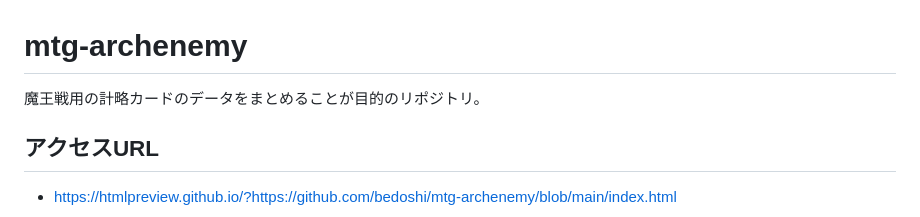
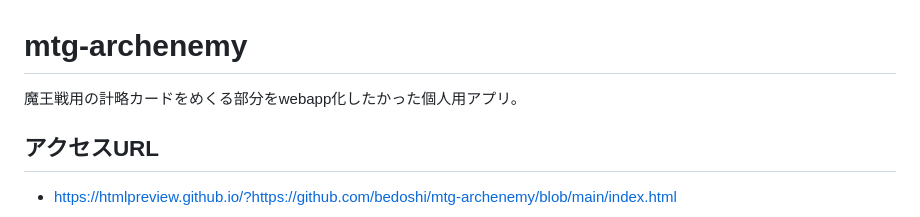
Before and after one commit to bedoshi/mtg-archenemy, a Markdown page: README.md, the part around the change. Rendered like a GitHub page.

```diff
--- a/README.md
+++ b/README.md
@@ -1,5 +1,5 @@
 # mtg-archenemy
-魔王戦用の計略カードのデータをまとめることが目的のリポジトリ。
+魔王戦用の計略カードをめくる部分をwebapp化したかった個人用アプリ。
 
 ## アクセスURL
 - https://htmlpreview.github.io/?https://github.com/bedoshi/mtg-archenemy/blob/main/index.html
```
